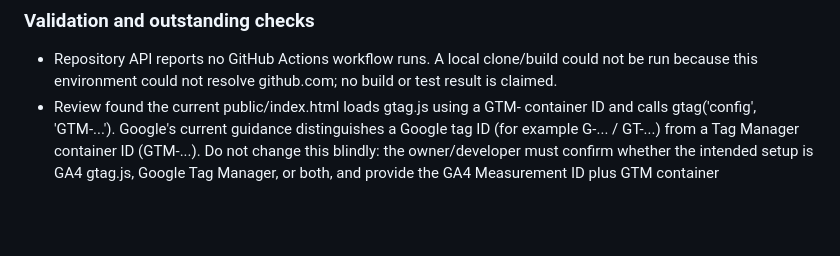
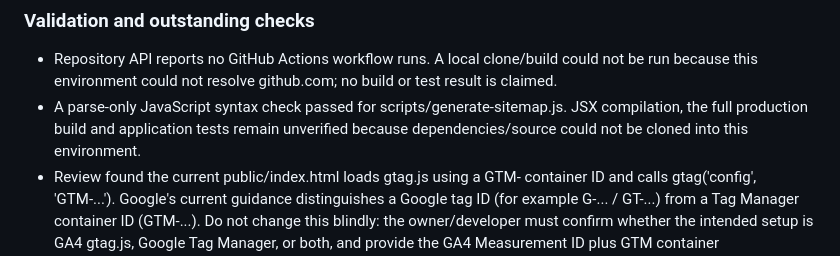
Before and after one commit to expressearth-mice/Expressearth-website, a Markdown page: SEO_CHANGELOG.md, the part around the change. GitHub-like rendering; blank space fills up the shorter version.

Commit message:
Record available sitemap syntax validation

```diff
--- a/SEO_CHANGELOG.md
+++ b/SEO_CHANGELOG.md
@@ -37,5 +37,6 @@
 ### Validation and outstanding checks
 
 - Repository API reports no GitHub Actions workflow runs. A local clone/build could not be run because this environment could not resolve github.com; no build or test result is claimed.
+- A parse-only JavaScript syntax check passed for scripts/generate-sitemap.js. JSX compilation, the full production build and application tests remain unverified because dependencies/source could not be cloned into this environment.
 - Review found the current public/index.html loads gtag.js using a GTM- container ID and calls gtag('config', 'GTM-...'). Google's current guidance distinguishes a Google tag ID (for example G-... / GT-...) from a Tag Manager container ID (GTM-...). Do not change this blindly: the owner/developer must confirm whether the intended setup is GA4 gtag.js, Google Tag Manager, or both, and provide the GA4 Measurement ID plus GTM container access/configuration as applicable. Verify with Tag Assistant after correction.
 - Changes remain in the development repository only. Production rendering, form submissions, analytics events and Search Console indexing must be checked after the developer deploys the changes.
```
